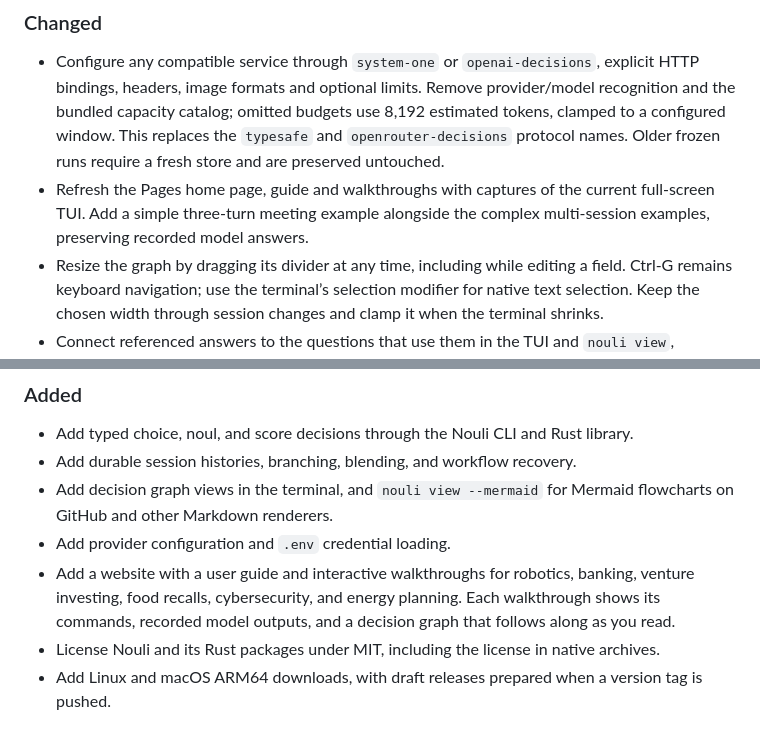
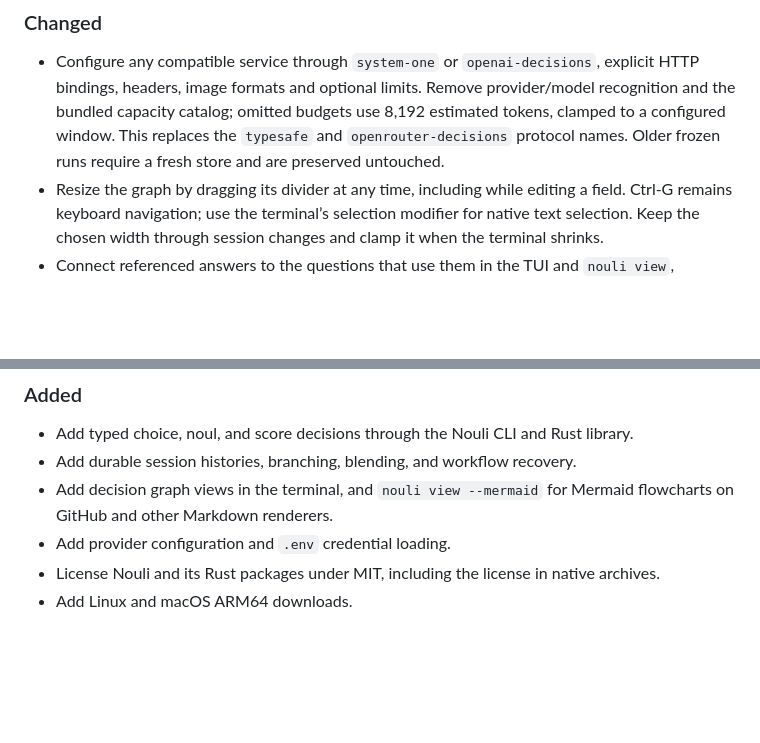
Before and after one commit to nouli-ai/nouli, a Markdown page: CHANGELOG.md, 2 parts joined by grey strips. Rendered like a GitHub page; blank space fills up the shorter version.

```diff
--- a/CHANGELOG.md
+++ b/CHANGELOG.md
@@ -33,7 +29,6 @@ and this project adheres to [Semantic Versioning](https://semver.org/spec/v2.0.0
 ### Changed
 
 - Configure any compatible service through `system-one` or `openai-decisions`, explicit HTTP bindings, headers, image formats and optional limits. Remove provider/model recognition and the bundled capacity catalog; omitted budgets use 8,192 estimated tokens, clamped to a configured window. This replaces the `typesafe` and `openrouter-decisions` protocol names. Older frozen runs require a fresh store and are preserved untouched.
-- Refresh the Pages home page, guide and walkthroughs with captures of the current full-screen TUI. Add a simple three-turn meeting example alongside the complex multi-session examples, preserving recorded model answers.
 - Resize the graph by dragging its divider at any time, including while editing a field. Ctrl-G remains keyboard navigation; use the terminal’s selection modifier for native text selection. Keep the chosen width through session changes and clamp it when the terminal shrinks.
 - Connect referenced answers to the questions that use them in the TUI and `nouli view`, including after reopening a destination session. Load the exact saved source history without blending sessions; separate question cards where necessary and mark reference edges with dashed arrows in Mermaid.
 - Search saved conversation text with `@`, including context, structured values, options and answers across local sessions. Show matching excerpts, carry the selected saved state into the next decision, and preview historical input with image filenames and scrolling in Browse history, including narrow terminals and long drafts.
@@ -145,6 +129,5 @@ and this project adheres to [Semantic Versioning](https://semver.org/spec/v2.0.0
 - Add durable session histories, branching, blending, and workflow recovery.
 - Add decision graph views in the terminal, and `nouli view --mermaid` for Mermaid flowcharts on GitHub and other Markdown renderers.
 - Add provider configuration and `.env` credential loading.
-- Add a website with a user guide and interactive walkthroughs for robotics, banking, venture investing, food recalls, cybersecurity, and energy planning. Each walkthrough shows its commands, recorded model outputs, and a decision graph that follows along as you read.
 - License Nouli and its Rust packages under MIT, including the license in native archives.
-- Add Linux and macOS ARM64 downloads, with draft releases prepared when a version tag is pushed.
+- Add Linux and macOS ARM64 downloads.
```
Also changed, not shown: other parts of CHANGELOG.md (+2 -17 lines).
